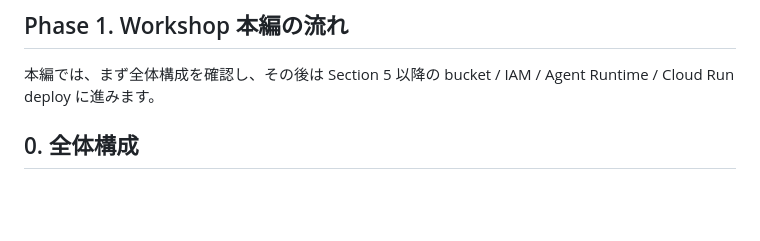
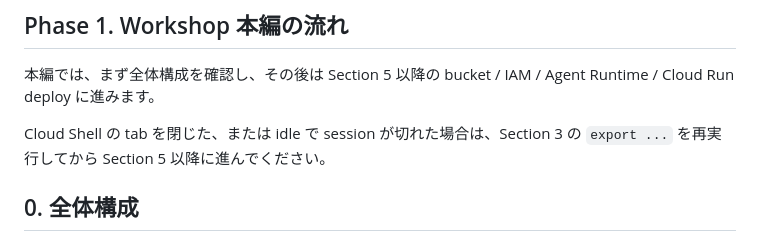
Before and after one commit to k-adachi-01/bedrock-agentcore-graphic-recording-workshop, a Markdown page: docs/workshop-deploy.md, the part around the change. Drawn GitHub-style; blank space fills up the shorter version.

Commit message:
Clarify Cloud Shell session recovery

```diff
--- a/docs/workshop-deploy.md
+++ b/docs/workshop-deploy.md
@@ -99,6 +99,8 @@ Phase 0 で実行する主なコマンド:
 ## Phase 1. Workshop 本編の流れ
 
 本編では、まず全体構成を確認し、その後は Section 5 以降の bucket / IAM / Agent Runtime / Cloud Run deploy に進みます。
+
+Cloud Shell の tab を閉じた、または idle で session が切れた場合は、Section 3 の `export ...` を再実行してから Section 5 以降に進んでください。
 
 ## 0. 全体構成
 
```
